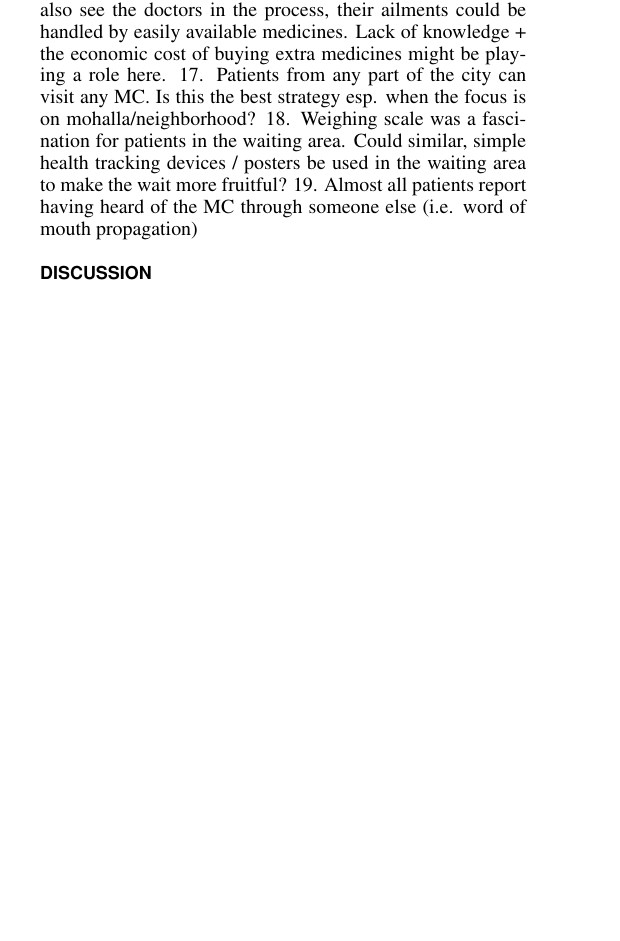
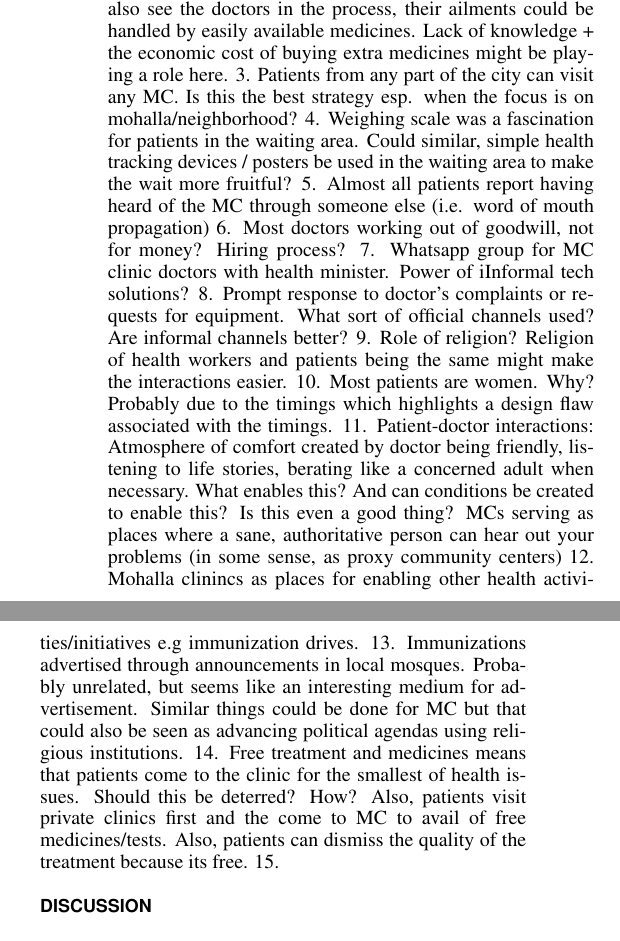
Before and after one commit to aismail1997/mohallaClinic, a LaTeX document (main.tex, which reads findings.tex): part of one column of page 2 of 2 before the commit and two parts of the columns of page 3 of 3 after it, the two joined at a grey line, cut so that both start at the same text, the shorter picture padded with empty space. Compiled offline with pdfLaTeX.

Commit message:
Update on Overleaf.

```diff
--- a/findings.tex
+++ b/findings.tex
@@ -36,8 +36,3 @@ Lack of advertising and publicly available information about locations/timings e
 12. Expectations of free, Expectations of MC (affordances?)
 13. drs don't like to turn away patients (actors)
 14. limitations of mobile phones in ASHAs work (design/actors?)
-15. Waiting times at the clinic, physical token-based systems without information about the current number (which not be a standard across all MCs), while waiting patients chat with each other to pass time and this waiting time might be made more productive
-16. Patients visiting MCs dont seem to keep medicines at home. In such scenario, MC might just play the role of a pharmacy supplying OTC medicines. Though the patients also see the doctors in the process, their ailments could be handled by easily available medicines. Lack of knowledge + the economic cost of buying extra medicines might be playing a role here.
-17. Patients from any part of the city can visit any MC. Is this the best strategy esp. when the focus is on mohalla/neighborhood?
-18. Weighing scale was a fascination for patients in the waiting area. Could similar, simple health tracking devices / posters be used in the waiting area to make the wait more fruitful?
-19. Almost all patients report having heard of the MC through someone else (i.e. word of mouth propagation)
@@ -43,0 +68,14 @@ Lack of advertising and publicly available information about locations/timings e
+2. Patients visiting MCs dont seem to keep medicines at home. In such scenario, MC might just play the role of a pharmacy supplying OTC medicines. Though the patients also see the doctors in the process, their ailments could be handled by easily available medicines. Lack of knowledge + the economic cost of buying extra medicines might be playing a role here.
+3. Patients from any part of the city can visit any MC. Is this the best strategy esp. when the focus is on mohalla/neighborhood?
+4. Weighing scale was a fascination for patients in the waiting area. Could similar, simple health tracking devices / posters be used in the waiting area to make the wait more fruitful?
+5. Almost all patients report having heard of the MC through someone else (i.e. word of mouth propagation)
+6. Most doctors working out of goodwill, not for money? Hiring process?
+7. Whatsapp group for MC clinic doctors with health minister. Power of iInformal tech solutions?
+8. Prompt response to doctor's complaints or requests for equipment. What sort of official channels used? Are informal channels better?
+9. Role of religion? Religion of health workers and patients being the same might make the interactions easier.
+10. Most patients are women. Why? Probably due to the timings which highlights a design flaw associated with the timings.
+11. Patient-doctor interactions: Atmosphere of comfort created by doctor being friendly, listening to life stories, berating like a concerned adult when necessary. What enables this? And can conditions be created to enable this? Is this even a good thing? MCs serving as places where a sane, authoritative person can hear out your problems (in some sense, as proxy community centers)
+12. Mohalla clinincs as places for enabling other health activities/initiatives e.g immunization drives.
+13. Immunizations advertised through announcements in local mosques. Probably unrelated, but seems like an interesting medium for advertisement. Similar things could be done for MC but that could also be seen as advancing political agendas using religious institutions.
+14. Free treatment and medicines means that patients come to the clinic for the smallest of health issues. Should this be deterred? How? Also, patients visit private clinics first and the come to MC to avail of free medicines/tests. Also, patients can dismiss the quality of the treatment because its free.
+15.
```
Also changed, not shown: background.tex (+1 -1 lines), findings.tex (29 more changed lines).
